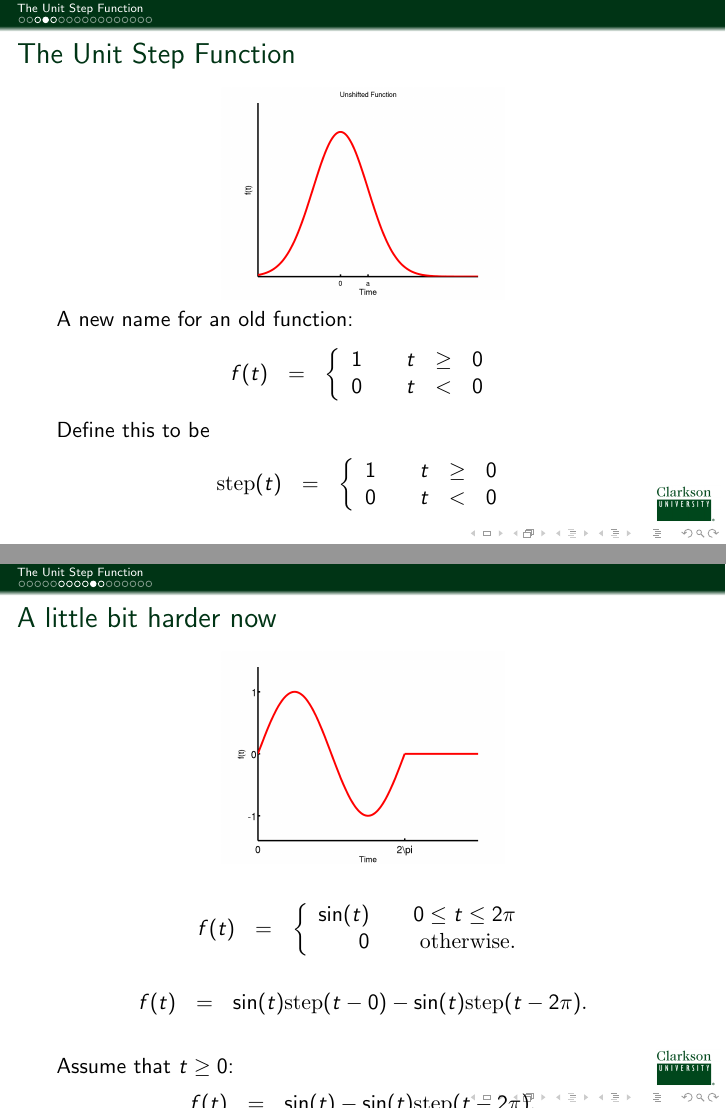
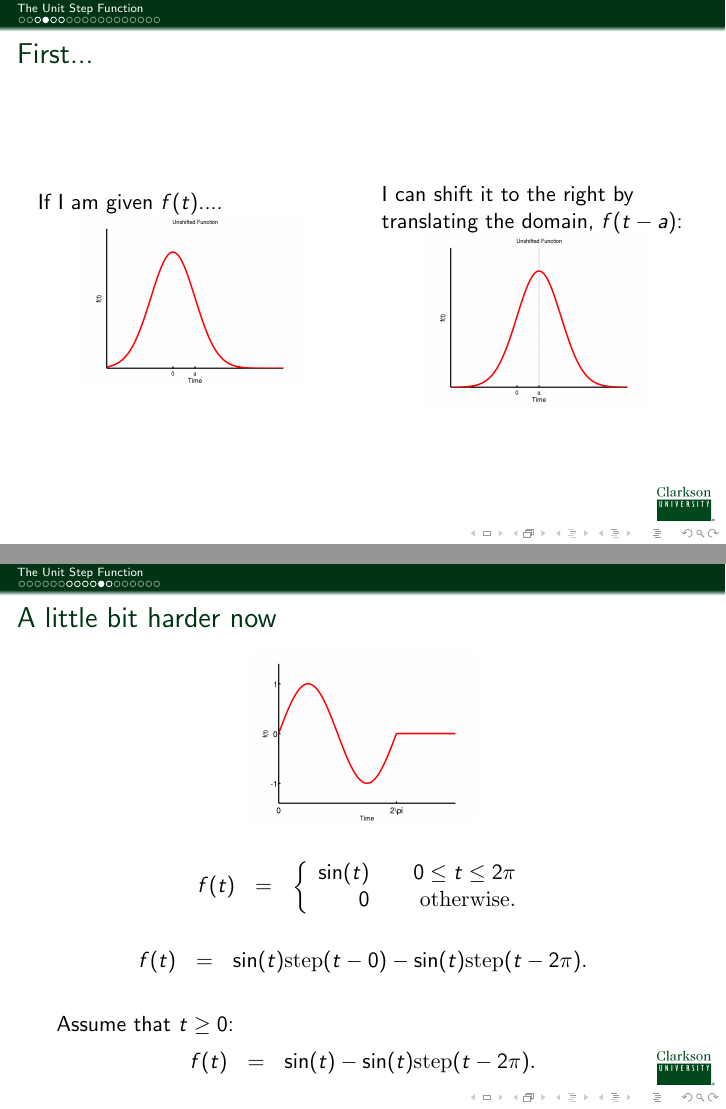
Before and after one commit to KellyBlack/ODE-Recitation-Activities, LaTeX slides (notes/DifferentialEquations.tex, which reads notes/unitStepFunction.tex): pages 6 and 18 of 29 before the commit and pages 6 and 20 of 31 after it, joined at a grey line. Compiled offline with pdfLaTeX.

Commit message:
Changed the formatting for the unit step function discussion.

```diff
--- a/notes/unitStepFunction.tex
+++ b/notes/unitStepFunction.tex
@@ -38,9 +38,33 @@
 \end{frame}
 
 \begin{frame}
+  \frametitle{First...}
+
+
+  \begin{columns}
+
+    \column{.5\textwidth}
+    If I am given $f(t)$....\\
+    \centerline{\includegraphics[width=4cm]{img/unshifted}}
+
+    \column{.5\textwidth}
+    \uncover<2->
+    {%
+
+      I can shift it to the right by translating the domain, $f(t-a)$:\\
+      \centerline{\includegraphics[width=4cm]{img/shifted}}
+
+    }
+
+  \end{columns}
+
+
+\end{frame}
+
+\begin{frame}
   \frametitle{The Unit Step Function}
 
-  \centerline{\includegraphics[width=5cm]{img/unshifted}}
+  \centerline{\includegraphics[width=3cm]{img/unitStepFunction}}
 
   A new name for an old function:
   \begin{eqnarray*}
```
Also changed, not shown: notes/unitStepFunction.tex (4 more changed lines).
